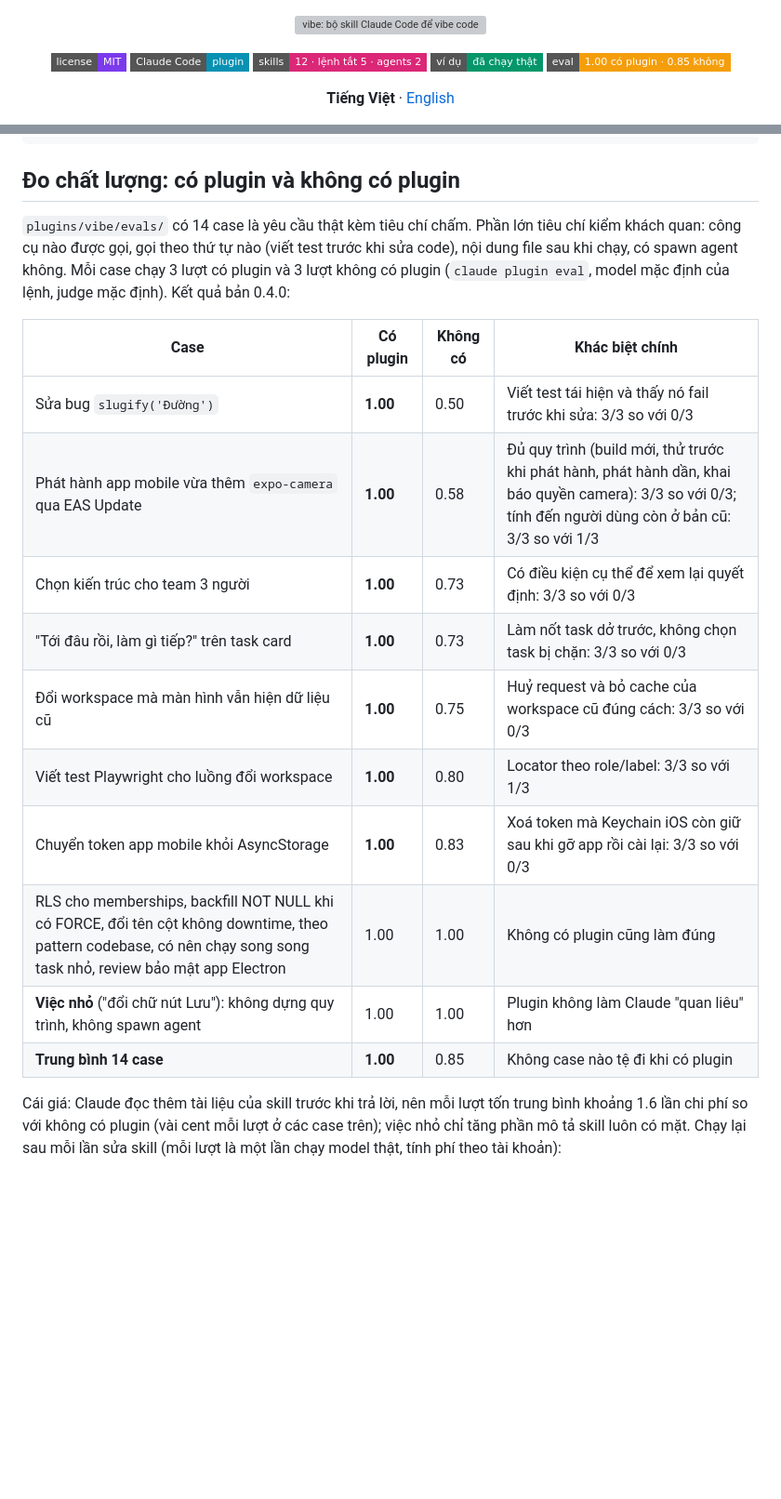
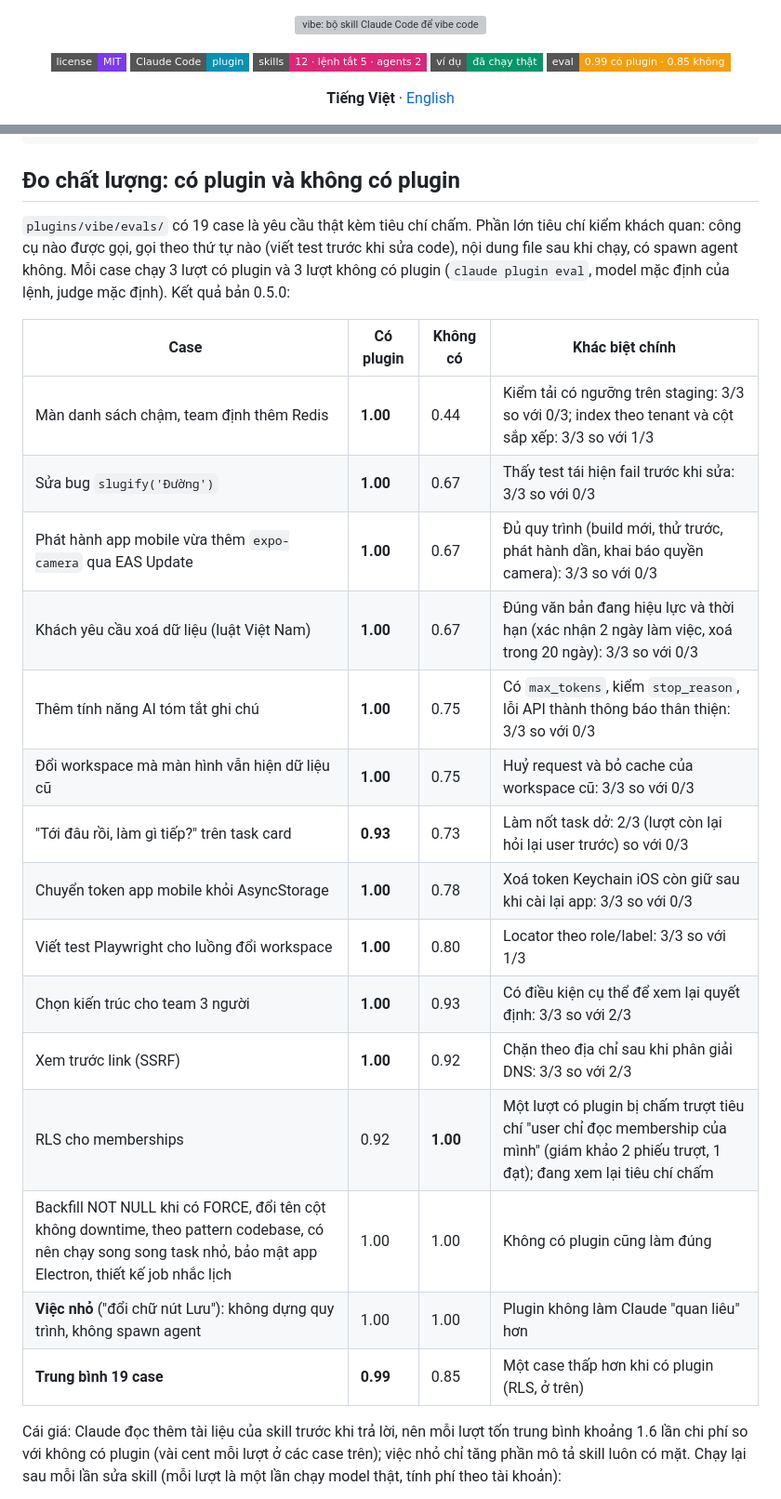
Before and after one commit to HoangThai18/vibe-code-pro, a Markdown page: README.md, 2 parts joined by grey strips. Shown at 93% size. Drawn GitHub-style; folded sections open; badges without logos; blank space fills up the shorter version; grey boxes are pictures that could not be loaded.

Commit message:
README: 0.5.0 eval results across 19 cases
0.99 with the plugin vs 0.85 without, 3 runs per arm, about 1.6x the
cost. One case scored lower with the plugin (RLS memberships 0.92 vs
1.00, a single run with a 2-1 judge split); reported as such.

Co-Authored-By: Claude Opus 5.5 <noreply@anthropic.com>
Claude-Session: https://claude.ai/code/session_01DrqqXW7DySAeYMgTcvXq1j

```diff
--- a/README.md
+++ b/README.md
@@ -7,7 +7,7 @@
   <a href="https://code.claude.com/docs/en/plugins"><img alt="Claude Code plugin" src="https://img.shields.io/badge/Claude%20Code-plugin-0891B2?style=flat-square"></a>
   <img alt="12 skills, 5 shortcut commands, 2 agents" src="https://img.shields.io/badge/skills-12%20·%20lệnh%20tắt%205%20·%20agents%202-DB2777?style=flat-square">
   <img alt="Examples verified on PostgreSQL 16 and Playwright" src="https://img.shields.io/badge/ví%20dụ-đã%20chạy%20thật-059669?style=flat-square">
-  <a href="plugins/vibe/evals"><img alt="Eval: 1.00 with plugin vs 0.85 without, 14 cases" src="https://img.shields.io/badge/eval-1.00%20có%20plugin%20·%200.85%20không-F59E0B?style=flat-square"></a>
+  <a href="plugins/vibe/evals"><img alt="Eval: 0.99 with plugin vs 0.85 without, 19 cases" src="https://img.shields.io/badge/eval-0.99%20có%20plugin%20·%200.85%20không-F59E0B?style=flat-square"></a>
 </p>
 
 <p align="center"><b>Tiếng Việt</b> · <a href="#english">English</a></p>
@@ -194,20 +194,25 @@ plugins/vibe/
 
 ## Đo chất lượng: có plugin và không có plugin
 
-`plugins/vibe/evals/` có 14 case là yêu cầu thật kèm tiêu chí chấm. Phần lớn tiêu chí kiểm khách quan: công cụ nào được gọi, gọi theo thứ tự nào (viết test trước khi sửa code), nội dung file sau khi chạy, có spawn agent không. Mỗi case chạy 3 lượt có plugin và 3 lượt không có plugin (`claude plugin eval`, model mặc định của lệnh, judge mặc định). Kết quả bản 0.4.0:
+`plugins/vibe/evals/` có 19 case là yêu cầu thật kèm tiêu chí chấm. Phần lớn tiêu chí kiểm khách quan: công cụ nào được gọi, gọi theo thứ tự nào (viết test trước khi sửa code), nội dung file sau khi chạy, có spawn agent không. Mỗi case chạy 3 lượt có plugin và 3 lượt không có plugin (`claude plugin eval`, model mặc định của lệnh, judge mặc định). Kết quả bản 0.5.0:
 
 | Case | Có plugin | Không có | Khác biệt chính |
 |---|---|---|---|
-| Sửa bug `slugify('Đường')` | **1.00** | 0.50 | Viết test tái hiện và thấy nó fail trước khi sửa: 3/3 so với 0/3 |
-| Phát hành app mobile vừa thêm `expo-camera` qua EAS Update | **1.00** | 0.58 | Đủ quy trình (build mới, thử trước khi phát hành, phát hành dần, khai báo quyền camera): 3/3 so với 0/3; tính đến người dùng còn ở bản cũ: 3/3 so với 1/3 |
-| Chọn kiến trúc cho team 3 người | **1.00** | 0.73 | Có điều kiện cụ thể để xem lại quyết định: 3/3 so với 0/3 |
-| "Tới đâu rồi, làm gì tiếp?" trên task card | **1.00** | 0.73 | Làm nốt task dở trước, không chọn task bị chặn: 3/3 so với 0/3 |
-| Đổi workspace mà màn hình vẫn hiện dữ liệu cũ | **1.00** | 0.75 | Huỷ request và bỏ cache của workspace cũ đúng cách: 3/3 so với 0/3 |
+| Màn danh sách chậm, team định thêm Redis | **1.00** | 0.44 | Kiểm tải có ngưỡng trên staging: 3/3 so với 0/3; index theo tenant và cột sắp xếp: 3/3 so với 1/3 |
+| Sửa bug `slugify('Đường')` | **1.00** | 0.67 | Thấy test tái hiện fail trước khi sửa: 3/3 so với 0/3 |
+| Phát hành app mobile vừa thêm `expo-camera` qua EAS Update | **1.00** | 0.67 | Đủ quy trình (build mới, thử trước, phát hành dần, khai báo quyền camera): 3/3 so với 0/3 |
+| Khách yêu cầu xoá dữ liệu (luật Việt Nam) | **1.00** | 0.67 | Đúng văn bản đang hiệu lực và thời hạn (xác nhận 2 ngày làm việc, xoá trong 20 ngày): 3/3 so với 0/3 |
+| Thêm tính năng AI tóm tắt ghi chú | **1.00** | 0.75 | Có `max_tokens`, kiểm `stop_reason`, lỗi API thành thông báo thân thiện: 3/3 so với 0/3 |
+| Đổi workspace mà màn hình vẫn hiện dữ liệu cũ | **1.00** | 0.75 | Huỷ request và bỏ cache của workspace cũ: 3/3 so với 0/3 |
+| "Tới đâu rồi, làm gì tiếp?" trên task card | **0.93** | 0.73 | Làm nốt task dở: 2/3 (lượt còn lại hỏi lại user trước) so với 0/3 |
+| Chuyển token app mobile khỏi AsyncStorage | **1.00** | 0.78 | Xoá token Keychain iOS còn giữ sau khi cài lại app: 3/3 so với 0/3 |
 | Viết test Playwright cho luồng đổi workspace | **1.00** | 0.80 | Locator theo role/label: 3/3 so với 1/3 |
-| Chuyển token app mobile khỏi AsyncStorage | **1.00** | 0.83 | Xoá token mà Keychain iOS còn giữ sau khi gỡ app rồi cài lại: 3/3 so với 0/3 |
-| RLS cho memberships, backfill NOT NULL khi có FORCE, đổi tên cột không downtime, theo pattern codebase, có nên chạy song song task nhỏ, review bảo mật app Electron | 1.00 | 1.00 | Không có plugin cũng làm đúng |
+| Chọn kiến trúc cho team 3 người | **1.00** | 0.93 | Có điều kiện cụ thể để xem lại quyết định: 3/3 so với 2/3 |
+| Xem trước link (SSRF) | **1.00** | 0.92 | Chặn theo địa chỉ sau khi phân giải DNS: 3/3 so với 2/3 |
+| RLS cho memberships | 0.92 | **1.00** | Một lượt có plugin bị chấm trượt tiêu chí "user chỉ đọc membership của mình" (giám khảo 2 phiếu trượt, 1 đạt); đang xem lại tiêu chí chấm |
+| Backfill NOT NULL khi có FORCE, đổi tên cột không downtime, theo pattern codebase, có nên chạy song song task nhỏ, bảo mật app Electron, thiết kế job nhắc lịch | 1.00 | 1.00 | Không có plugin cũng làm đúng |
 | **Việc nhỏ** ("đổi chữ nút Lưu"): không dựng quy trình, không spawn agent | 1.00 | 1.00 | Plugin không làm Claude "quan liêu" hơn |
-| **Trung bình 14 case** | **1.00** | 0.85 | Không case nào tệ đi khi có plugin |
+| **Trung bình 19 case** | **0.99** | 0.85 | Một case thấp hơn khi có plugin (RLS, ở trên) |
 
 Cái giá: Claude đọc thêm tài liệu của skill trước khi trả lời, nên mỗi lượt tốn trung bình khoảng 1.6 lần chi phí so với không có plugin (vài cent mỗi lượt ở các case trên); việc nhỏ chỉ tăng phần mô tả skill luôn có mặt. Chạy lại sau mỗi lần sửa skill (mỗi lượt là một lần chạy model thật, tính phí theo tài khoản):
 
```
Also changed, not shown: other parts of README.md (+1 -1 lines).
